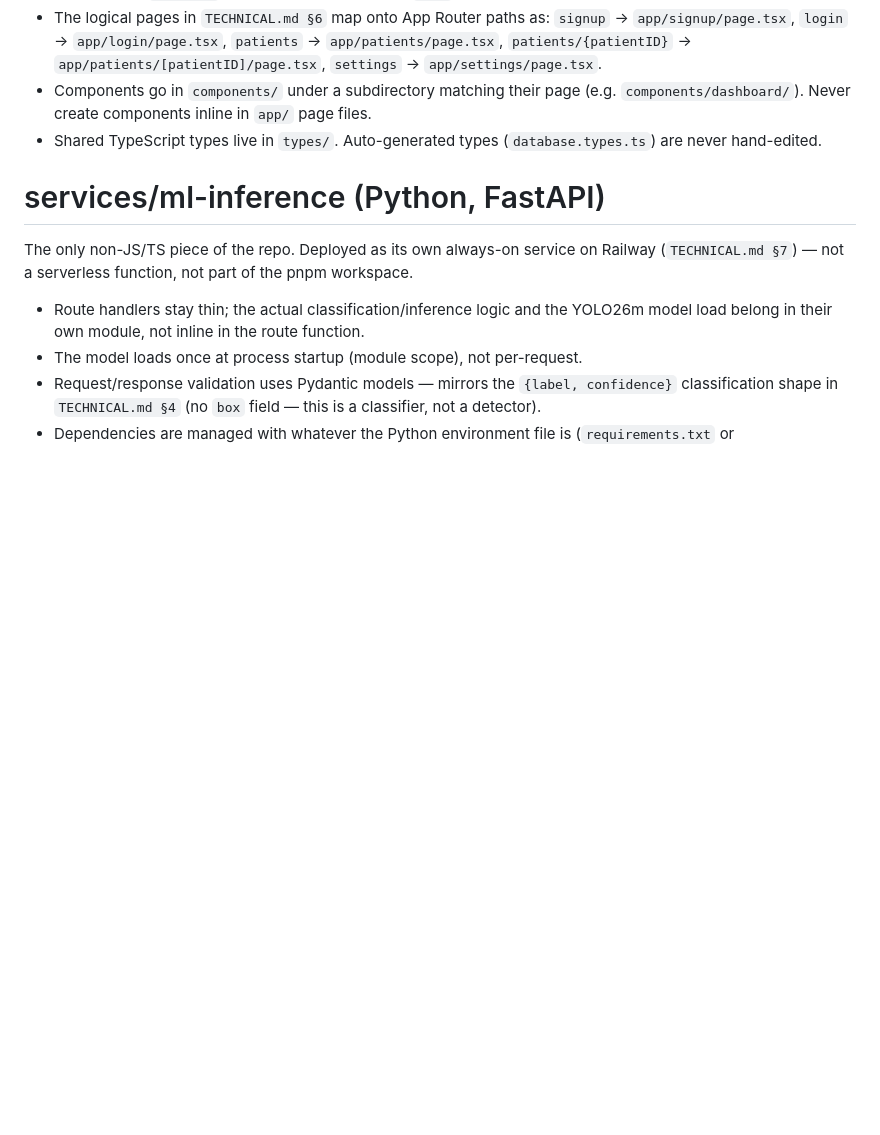
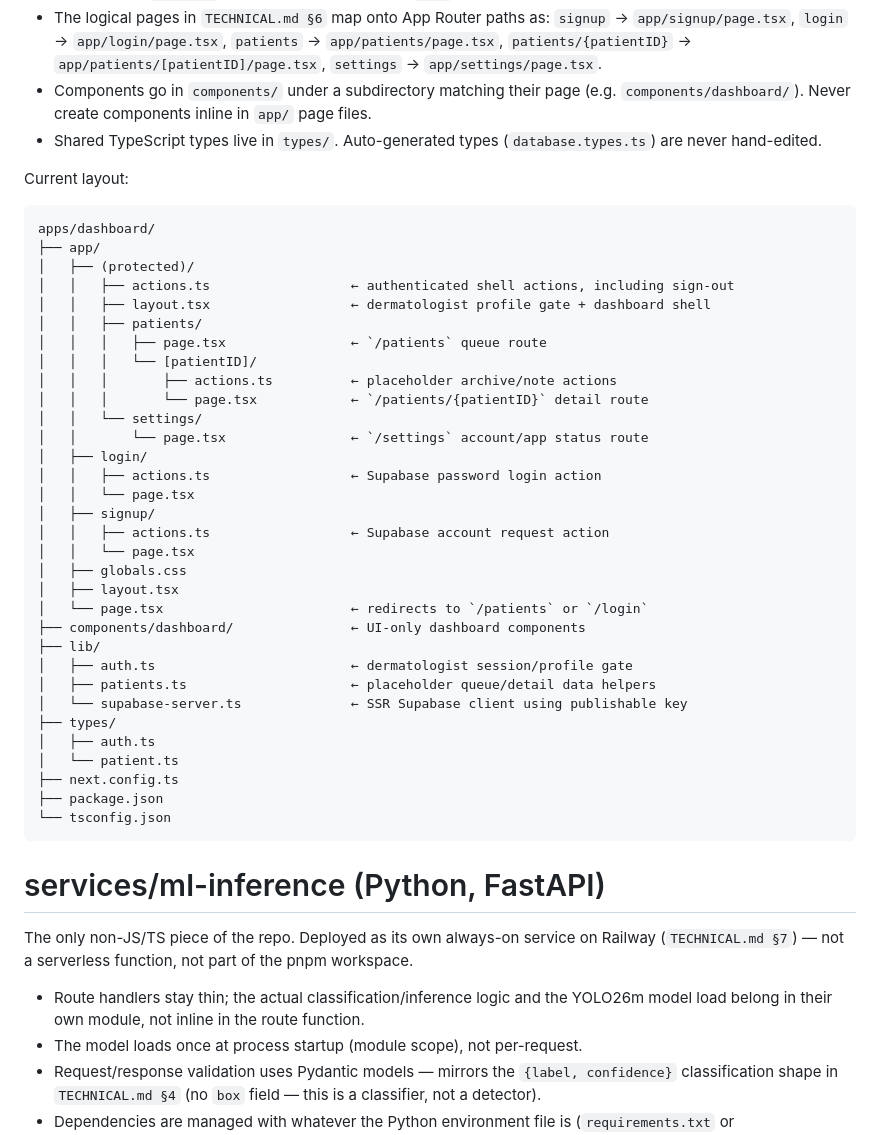
Before and after one commit to NewbCrescent/sentinel-derm, a Markdown page: ProjectStructure.md, the part around the change. Rendered like a GitHub page; blank space fills up the shorter version.

Commit message:
docs(dashboard): document web app foundation

````diff
--- a/ProjectStructure.md
+++ b/ProjectStructure.md
@@ -74,6 +74,42 @@ app/.../page.tsx     (React — renders UI, calls server actions)
 - Components go in `components/` under a subdirectory matching their page (e.g. `components/dashboard/`). Never create components inline in `app/` page files.
 - Shared TypeScript types live in `types/`. Auto-generated types (`database.types.ts`) are never hand-edited.
 
+Current layout:
+```
+apps/dashboard/
+├── app/
+│   ├── (protected)/
+│   │   ├── actions.ts                  ← authenticated shell actions, including sign-out
+│   │   ├── layout.tsx                  ← dermatologist profile gate + dashboard shell
+│   │   ├── patients/
+│   │   │   ├── page.tsx                ← `/patients` queue route
+│   │   │   └── [patientID]/
+│   │   │       ├── actions.ts          ← placeholder archive/note actions
+│   │   │       └── page.tsx            ← `/patients/{patientID}` detail route
+│   │   └── settings/
+│   │       └── page.tsx                ← `/settings` account/app status route
+│   ├── login/
+│   │   ├── actions.ts                  ← Supabase password login action
+│   │   └── page.tsx
+│   ├── signup/
+│   │   ├── actions.ts                  ← Supabase account request action
+│   │   └── page.tsx
+│   ├── globals.css
+│   ├── layout.tsx
+│   └── page.tsx                        ← redirects to `/patients` or `/login`
+├── components/dashboard/               ← UI-only dashboard components
+├── lib/
+│   ├── auth.ts                         ← dermatologist session/profile gate
+│   ├── patients.ts                     ← placeholder queue/detail data helpers
+│   └── supabase-server.ts              ← SSR Supabase client using publishable key
+├── types/
+│   ├── auth.ts
+│   └── patient.ts
+├── next.config.ts
+├── package.json
+└── tsconfig.json
+```
+
 # services/ml-inference (Python, FastAPI)
 
 The only non-JS/TS piece of the repo. Deployed as its own always-on service on Railway (`TECHNICAL.md §7`) — not a serverless function, not part of the pnpm workspace.
````
Also changed, not shown: TECHNICAL.md (+26 -0 lines).
